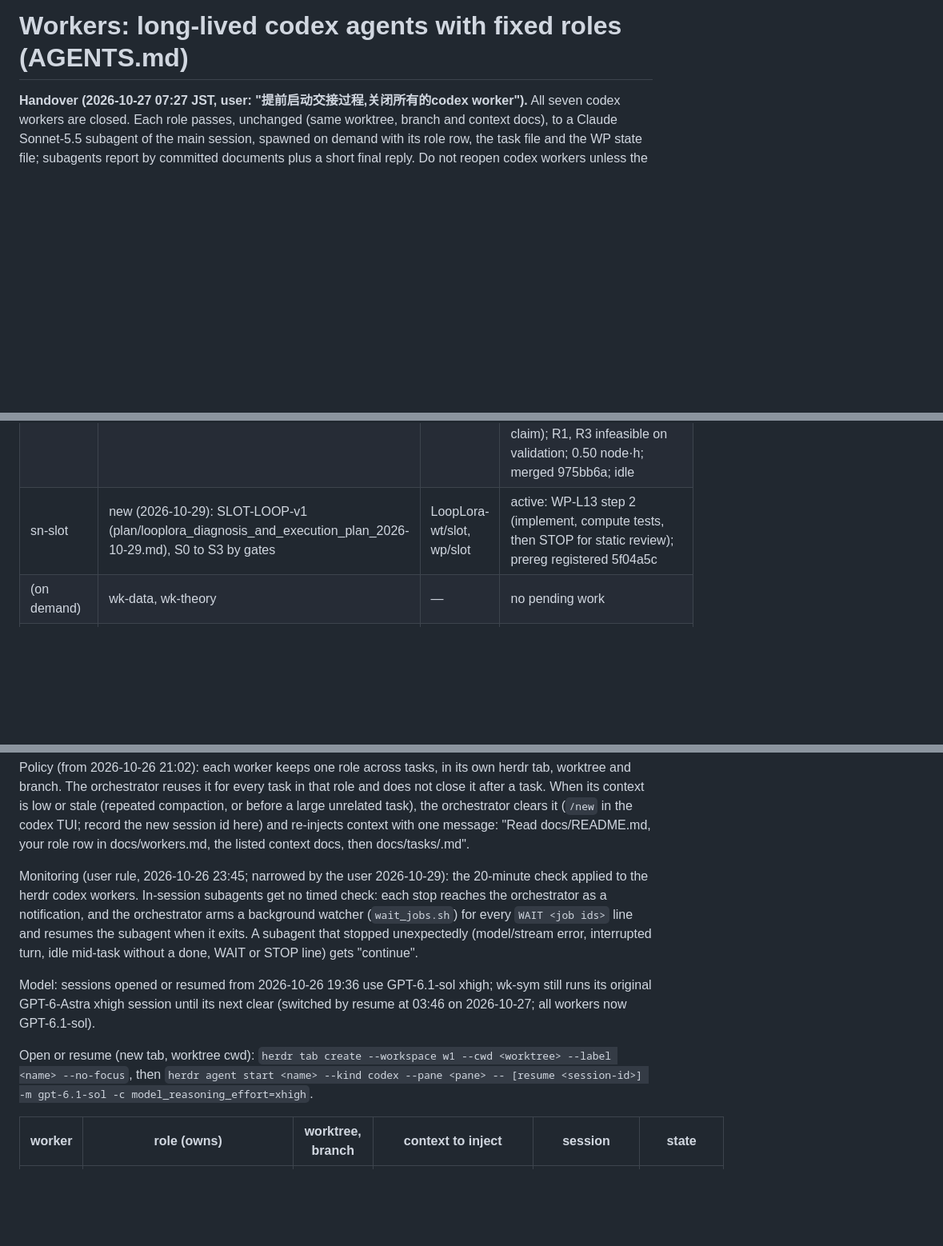
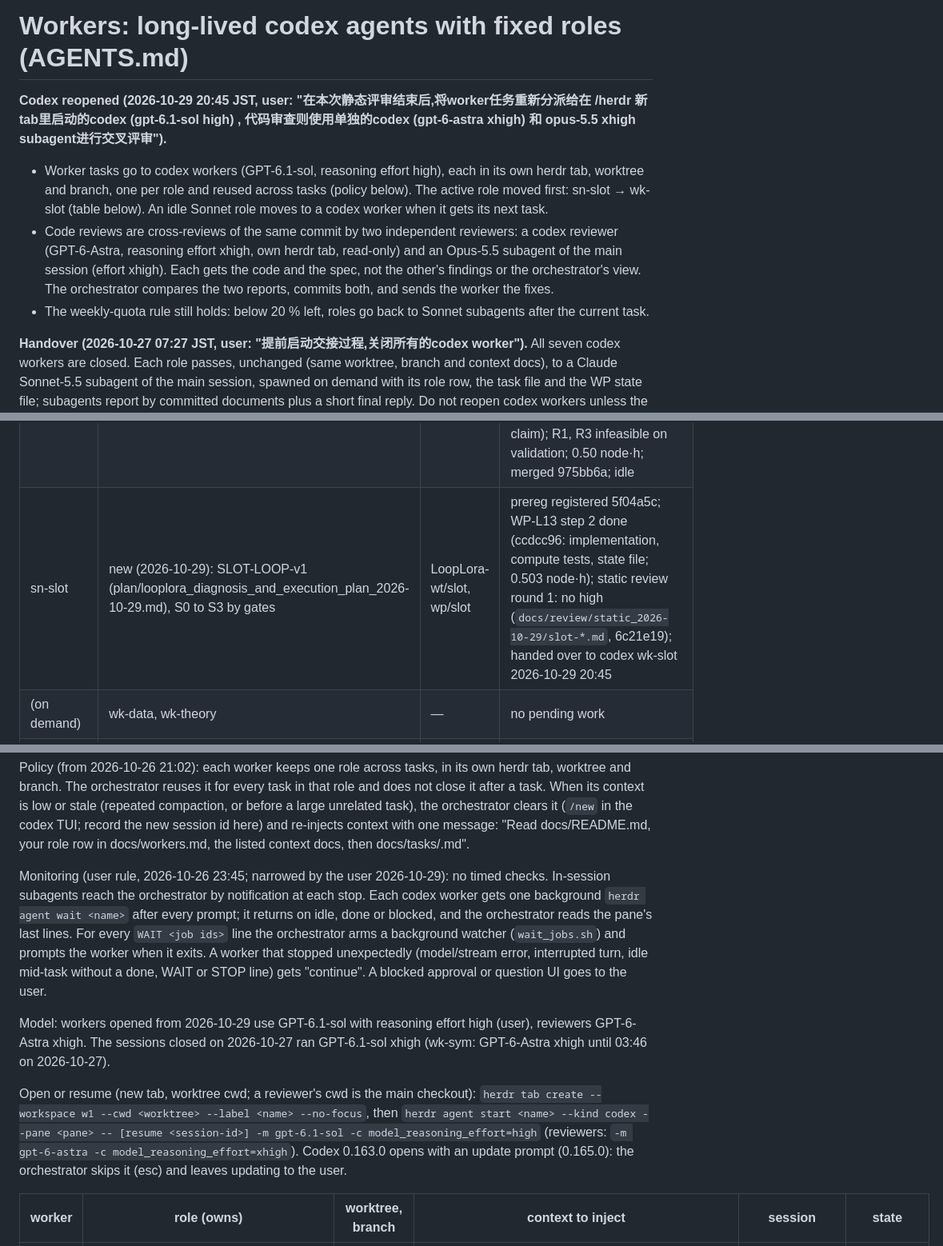
Before and after one commit to UnbearableFate/LoopLora, a Markdown page: docs/workers.md, 3 parts joined by grey strips. Shown at 80% size. Drawn GitHub-style; blank space fills up the shorter version.

Commit message:
Workers: codex reopened (user, 2026-10-29): workers GPT-6.1-sol high, cross-review by codex GPT-6-Astra xhigh and an Opus xhigh subagent; sn-slot handed over to codex wk-slot
Co-Authored-By: Claude Opus 5.5 <noreply@anthropic.com>

```diff
--- a/docs/workers.md
+++ b/docs/workers.md
@@ -1,4 +1,15 @@
 # Workers: long-lived codex agents with fixed roles (AGENTS.md)
+
+**Codex reopened (2026-10-29 20:45 JST, user: "在本次静态评审结束后,将worker任务重新分派给在 /herdr 新tab里启动的codex
+(gpt-6.1-sol high) , 代码审查则使用单独的codex (gpt-6-astra xhigh) 和 opus-5.5 xhigh subagent进行交叉评审").**
+- Worker tasks go to codex workers (GPT-6.1-sol, reasoning effort high), each in its own herdr tab, worktree and
+  branch, one per role and reused across tasks (policy below). The active role moved first: sn-slot → wk-slot
+  (table below). An idle Sonnet role moves to a codex worker when it gets its next task.
+- Code reviews are cross-reviews of the same commit by two independent reviewers: a codex reviewer (GPT-6-Astra,
+  reasoning effort xhigh, own herdr tab, read-only) and an Opus-5.5 subagent of the main session (effort xhigh). Each
+  gets the code and the spec, not the other's findings or the orchestrator's view. The orchestrator compares the two
+  reports, commits both, and sends the worker the fixes.
+- The weekly-quota rule still holds: below 20 % left, roles go back to Sonnet subagents after the current task.
 
 **Handover (2026-10-27 07:27 JST, user: "提前启动交接过程,关闭所有的codex worker").** All seven codex workers are
 closed. Each role passes, unchanged (same worktree, branch and context docs), to a Claude Sonnet-5.5 subagent of
@@ -15,7 +26,7 @@ wake-ups cancelled).
 | sn-sym | wk-sym/wk-symf: symbolic studies | LoopLora-wt/sym, wp/sym | WP-S9 step 1 done (c443e01); IVD, CVH, TSM, UNS, NCR registered on master (40ddf08); WP-S9 step 1b done (be2a972); TSM Clarifications C1 (3477526) and C2 (d488b78); steps 1c and 1d done (87746bf); static review: F1 Medium, others Low (docs/review/static_2026-10-27/tsm.md); TSM Clarification C3 (master d335fe7, wp/sym 3ca4d89); step 1e done (09be205: F1-F8 and C3 in the TSM scripts); second review (docs/review/static_2026-10-27/tsm2.md) -> TSM Clarification C4 (master d6ceb6a, wp/sym 76a00b3); step 1f done (d32463e: C4 in the TSM scripts, stopping child and heartbeat notes); step 2 done (70bfdfc; locks IVD 2a8d063, CVH 8a13c45, CVH theta 19c5613, UNS a836928, TSM 1bf689b; about 1.8 node·h); step 3 done (39b5875: reports IVD, CVH, TSM, UNS, NCR); merged into master d689235 |
 | sn-paper | wk-theory/T-tasks: paper and claim contract | LoopLora-wt/paper, wp/paper | WP-T9 done, merged 1cc0e16; WP-T10 parts 1, 2, 3a, 3b, 4, 5 merged (8a1f14a, cfb50a9, 172edba, 047fe8f, f4cd105, 15f9ec8); WP-T11 done and merged 8b2ed97 (G1 revision a12ed8f; LaTeX manuscript `docs/paper/tex/`, PDF `docs/paper/paper.pdf`, 54 pages, d6dab2d); WP-T12 part 1 done (a472386: ledger LS1-LS4, BW1-BW3, CT1-CT3; §3.4, §4.4, App. I; PDF 60 pages), merged; part 2 done (6cec11f, fix ea95759: ledger SQ1-SQ3, LQ1-LQ3; §4.2 and App. I; PDF 64 pages), merged dc5cbdf; part 3 done (5019752: ledger LQ4, LQ3 open -> narrowed; §4.2 U paragraph, Tables 12-13 and 41; PDF 66 pages), merged b932ef4; idle |
 | sn-core | wk-core: stopping and readers (2026-10-29: G2) | LoopLora-wt/core, wp/core | WP-L9 done (LSR, `docs/reports/LSR.md`, 302aa4a; prereg 63da9c62 after C1): R2 logit-lens stability passes at 0.6B and 1.7B (hops 4-8 +3.90 / +5.68 pp over L = 4, hop 1 +6.3 / +4.7; hop 2 -10.8 / -12.3, below L = 8 on hops 4-8, 5.6-5.7 reads, no efficiency claim); R1, R3 infeasible on validation; 0.50 node·h; merged 975bb6a; idle |
-| sn-slot | new (2026-10-29): SLOT-LOOP-v1 (plan/looplora_diagnosis_and_execution_plan_2026-10-29.md), S0 to S3 by gates | LoopLora-wt/slot, wp/slot | active: WP-L13 step 2 (implement, compute tests, then STOP for static review); prereg registered 5f04a5c |
+| sn-slot | new (2026-10-29): SLOT-LOOP-v1 (plan/looplora_diagnosis_and_execution_plan_2026-10-29.md), S0 to S3 by gates | LoopLora-wt/slot, wp/slot | prereg registered 5f04a5c; WP-L13 step 2 done (ccdcc96: implementation, compute tests, state file; 0.503 node·h); static review round 1: no high (`docs/review/static_2026-10-29/slot-*.md`, 6c21e19); handed over to codex wk-slot 2026-10-29 20:45 |
 | (on demand) | wk-data, wk-theory | — | no pending work |
 | rv-fable | external reviewer, Claude Fable 5.1 (max), herdr tab w1:t17 (user request 2026-10-27) | — | done (c370e22); tab closed after the report |
 | rv-astra | external reviewer, Codex GPT-6-Astra (max, web search), herdr tab w1:t18 (user request 2026-10-27) | — | done 08:18 (6179f3a); codex closed, tab closed |
@@ -30,18 +41,21 @@ context is low or stale (repeated compaction, or before a large unrelated task),
 (`/new` in the codex TUI; record the new session id here) and re-injects context with one message:
 "Read docs/README.md, your role row in docs/workers.md, the listed context docs, then docs/tasks/<task>.md".
 
-Monitoring (user rule, 2026-10-26 23:45; narrowed by the user 2026-10-29): the 20-minute check applied to the herdr
-codex workers. In-session subagents get no timed check: each stop reaches the orchestrator as a notification, and the
-orchestrator arms a background watcher (`wait_jobs.sh`) for every `WAIT <job ids>` line and resumes the subagent when
-it exits. A subagent that stopped unexpectedly (model/stream error, interrupted turn, idle mid-task without a done,
-WAIT or STOP line) gets "continue".
+Monitoring (user rule, 2026-10-26 23:45; narrowed by the user 2026-10-29): no timed checks. In-session subagents
+reach the orchestrator by notification at each stop. Each codex worker gets one background `herdr agent wait <name>`
+after every prompt; it returns on idle, done or blocked, and the orchestrator reads the pane's last lines. For every
+`WAIT <job ids>` line the orchestrator arms a background watcher (`wait_jobs.sh`) and prompts the worker when it
+exits. A worker that stopped unexpectedly (model/stream error, interrupted turn, idle mid-task without a done, WAIT
+or STOP line) gets "continue". A blocked approval or question UI goes to the user.
 
-Model: sessions opened or resumed from 2026-10-26 19:36 use GPT-6.1-sol xhigh; wk-sym still runs its original
-GPT-6-Astra xhigh session until its next clear (switched by resume at 03:46 on 2026-10-27; all workers now GPT-6.1-sol).
+Model: workers opened from 2026-10-29 use GPT-6.1-sol with reasoning effort high (user), reviewers GPT-6-Astra
+xhigh. The sessions closed on 2026-10-27 ran GPT-6.1-sol xhigh (wk-sym: GPT-6-Astra xhigh until 03:46 on 2026-10-27).
 
-Open or resume (new tab, worktree cwd):
+Open or resume (new tab, worktree cwd; a reviewer's cwd is the main checkout):
 `herdr tab create --workspace w1 --cwd <worktree> --label <name> --no-focus`, then
-`herdr agent start <name> --kind codex --pane <pane> -- [resume <session-id>] -m gpt-6.1-sol -c model_reasoning_effort=xhigh`.
+`herdr agent start <name> --kind codex --pane <pane> -- [resume <session-id>] -m gpt-6.1-sol -c model_reasoning_effort=high`
+(reviewers: `-m gpt-6-astra -c model_reasoning_effort=xhigh`). Codex 0.163.0 opens with an update prompt (0.165.0):
+the orchestrator skips it (esc) and leaves updating to the user.
 
 | worker | role (owns) | worktree, branch | context to inject | session | state |
 | --- | --- | --- | --- | --- | --- |
```
Also changed, not shown: other parts of docs/workers.md (+1 -0 lines).
